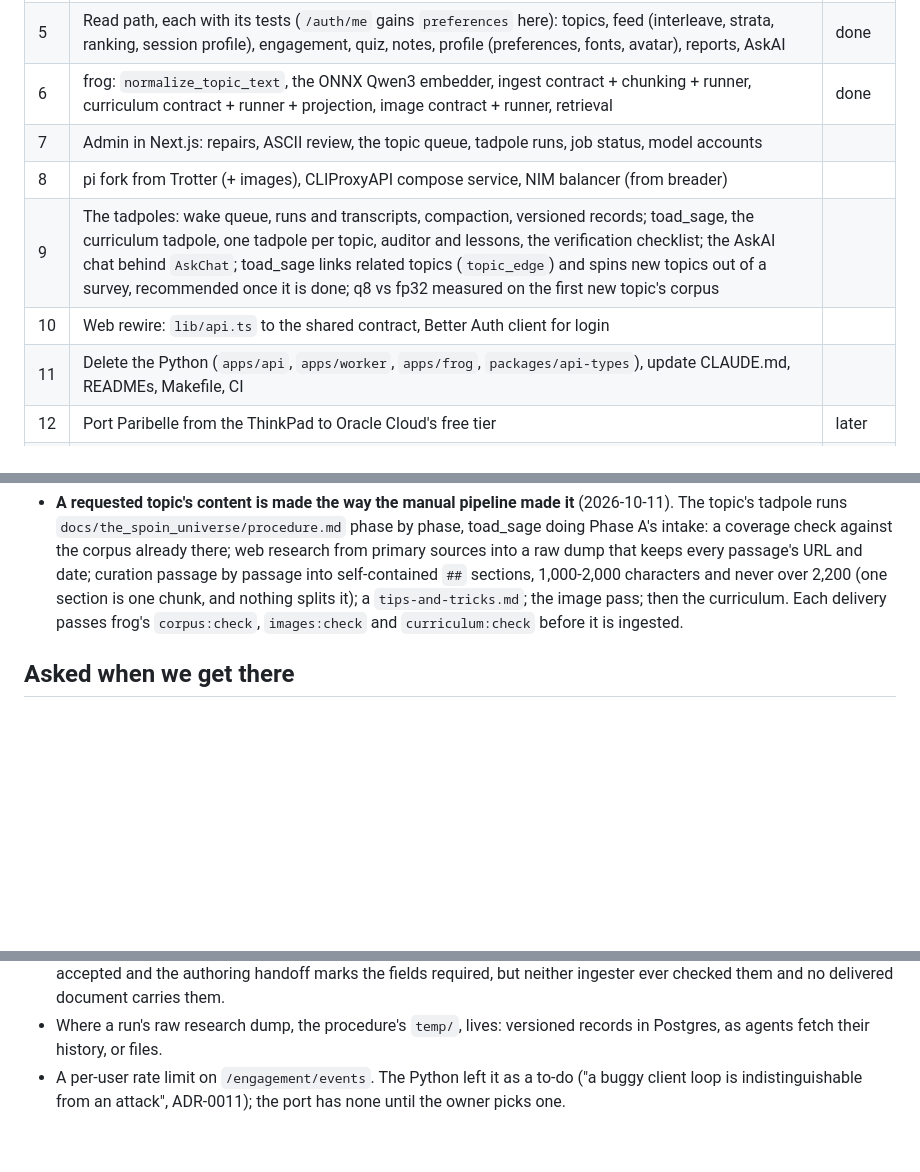
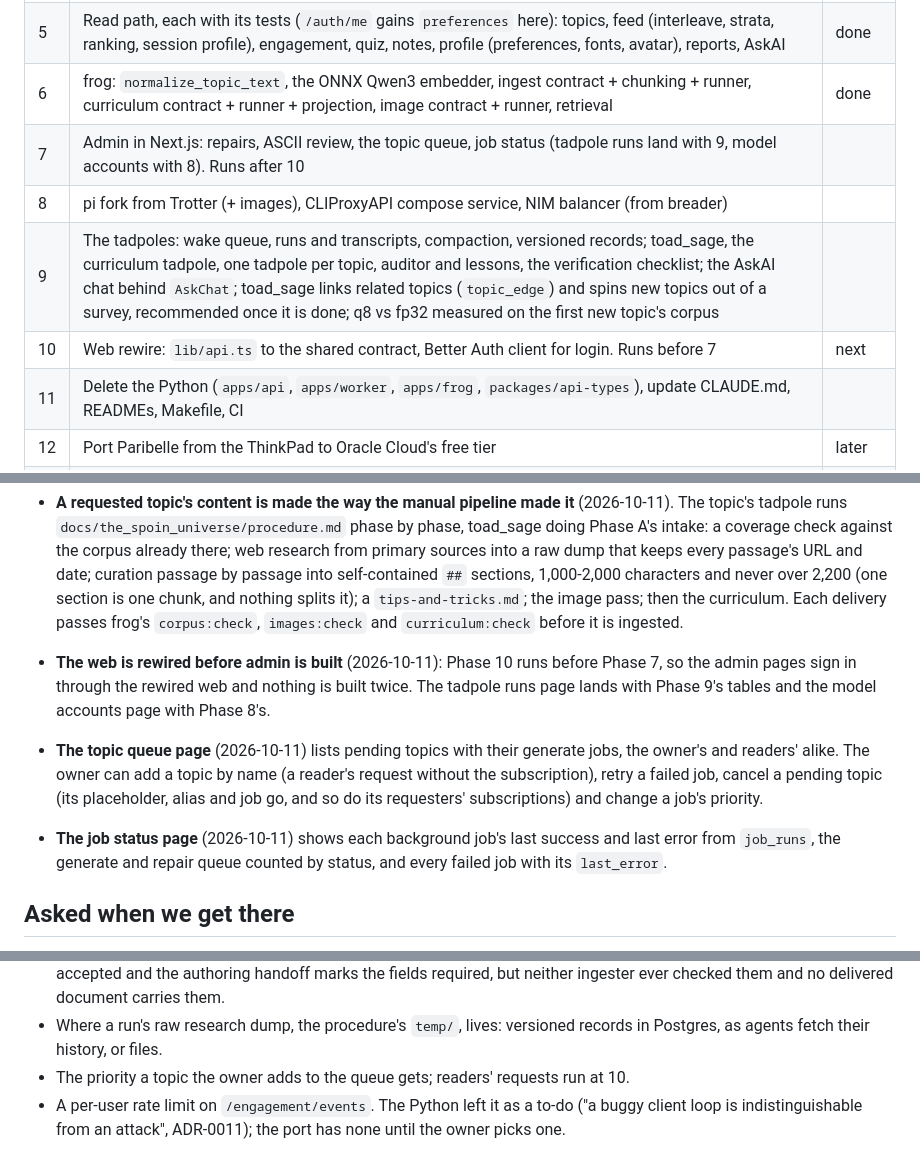
Before and after one commit to anubhav-qt/spoin_bundle, a Markdown page: docs/tasks/0045-hono-port.md, 3 parts joined by grey strips. Rendered like a GitHub page; blank space fills up the shorter version.

Commit message:
docs: web rewire before admin, the topic queue and job status pages decided

```diff
--- a/docs/tasks/0045-hono-port.md
+++ b/docs/tasks/0045-hono-port.md
@@ -33,10 +33,10 @@ global setup refuses any database name that doesn't end in `_test`. Local settin
 | 4 | Better Auth: email + password, Google, anonymous guests, bearer plugin, admin role. A guest claims *in place* (`/auth/claim`, `/auth/claim/google`), same user id, as ADR-0033 | done |
 | 5 | Read path, each with its tests (`/auth/me` gains `preferences` here): topics, feed (interleave, strata, ranking, session profile), engagement, quiz, notes, profile (preferences, fonts, avatar), reports, AskAI | done |
 | 6 | frog: `normalize_topic_text`, the ONNX Qwen3 embedder, ingest contract + chunking + runner, curriculum contract + runner + projection, image contract + runner, retrieval | done |
-| 7 | Admin in Next.js: repairs, ASCII review, the topic queue, tadpole runs, job status, model accounts | |
+| 7 | Admin in Next.js: repairs, ASCII review, the topic queue, job status (tadpole runs land with 9, model accounts with 8). Runs after 10 | |
 | 8 | pi fork from Trotter (+ images), CLIProxyAPI compose service, NIM balancer (from breader) | |
 | 9 | The tadpoles: wake queue, runs and transcripts, compaction, versioned records; toad_sage, the curriculum tadpole, one tadpole per topic, auditor and lessons, the verification checklist; the AskAI chat behind `AskChat`; toad_sage links related topics (`topic_edge`) and spins new topics out of a survey, recommended once it is done; q8 vs fp32 measured on the first new topic's corpus | |
-| 10 | Web rewire: `lib/api.ts` to the shared contract, Better Auth client for login | |
+| 10 | Web rewire: `lib/api.ts` to the shared contract, Better Auth client for login. Runs before 7 | next |
 | 11 | Delete the Python (`apps/api`, `apps/worker`, `apps/frog`, `packages/api-types`), update CLAUDE.md, READMEs, Makefile, CI | |
 | 12 | Port Paribelle from the ThinkPad to Oracle Cloud's free tier | later |
 | 13 | Host spoin on the ThinkPad | later |
@@ -151,6 +151,16 @@ global setup refuses any database name that doesn't end in `_test`. Local settin
   2,200 (one section is one chunk, and nothing splits it); a `tips-and-tricks.md`; the image
   pass; then the curriculum. Each delivery passes frog's `corpus:check`, `images:check` and
   `curriculum:check` before it is ingested.
+- **The web is rewired before admin is built** (2026-10-11): Phase 10 runs before Phase 7, so
+  the admin pages sign in through the rewired web and nothing is built twice. The tadpole
+  runs page lands with Phase 9's tables and the model accounts page with Phase 8's.
+- **The topic queue page** (2026-10-11) lists pending topics with their generate jobs, the
+  owner's and readers' alike. The owner can add a topic by name (a reader's request without
+  the subscription), retry a failed job, cancel a pending topic (its placeholder, alias and
+  job go, and so do its requesters' subscriptions) and change a job's priority.
+- **The job status page** (2026-10-11) shows each background job's last success and last
+  error from `job_runs`, the generate and repair queue counted by status, and every failed
+  job with its `last_error`.
 
 ## Asked when we get there
 
@@ -171,6 +181,7 @@ global setup refuses any database name that doesn't end in `_test`. Local settin
   document carries them.
 - Where a run's raw research dump, the procedure's `temp/`, lives: versioned records in
   Postgres, as agents fetch their history, or files.
+- The priority a topic the owner adds to the queue gets; readers' requests run at 10.
 - A per-user rate limit on `/engagement/events`. The Python left it as a to-do ("a buggy client
   loop is indistinguishable from an attack", ADR-0011); the port has none until the owner picks
   one.
```
